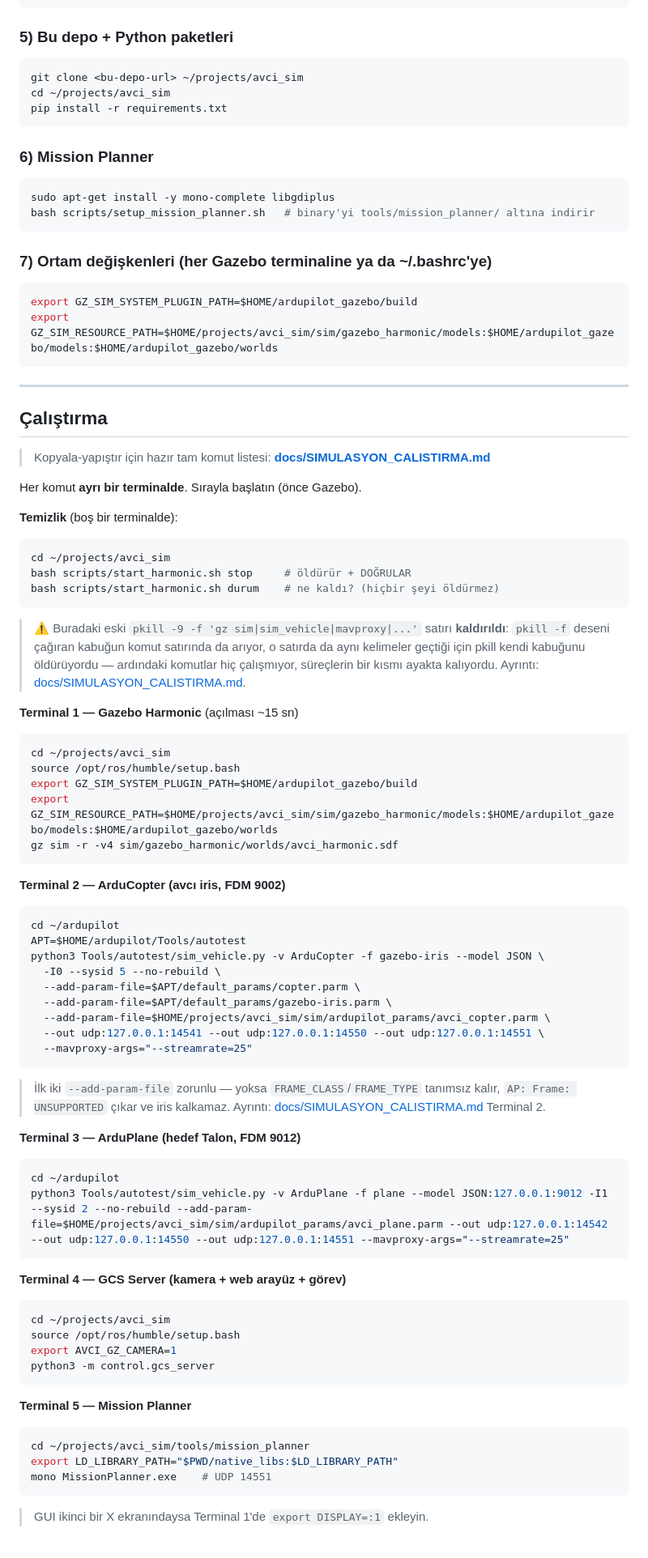
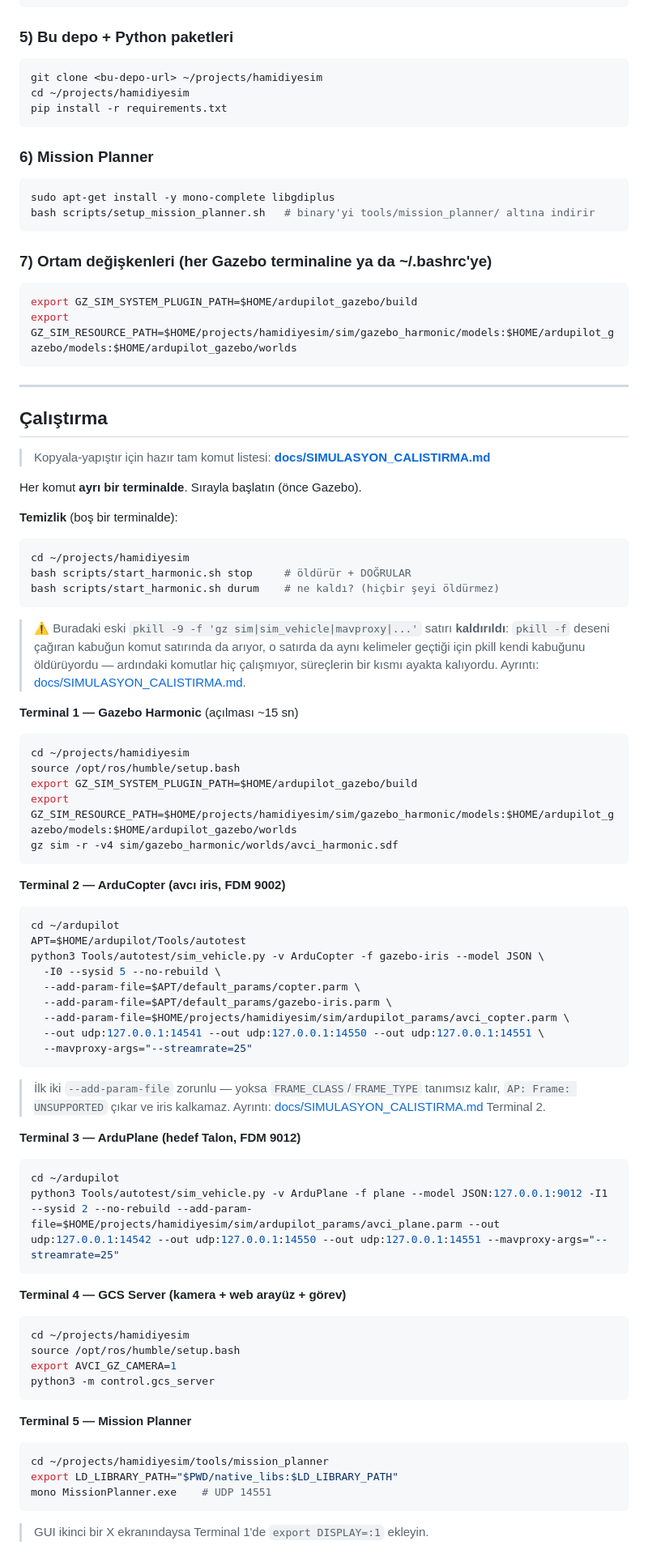
Before and after one commit to kayranecatikara/hamidiyesim, a Markdown page: README.md, the part around one of its changes. Shown at 81% size. GitHub-like rendering.

Commit message:
docs: çalıştırma yolları hamidiyesim olarak güncellendi

````diff
--- a/README.md
+++ b/README.md
@@ -85,8 +85,8 @@ make -j4
 
 ### 5) Bu depo + Python paketleri
 ```bash
-git clone <bu-depo-url> ~/projects/avci_sim
-cd ~/projects/avci_sim
+git clone <bu-depo-url> ~/projects/hamidiyesim
+cd ~/projects/hamidiyesim
 pip install -r requirements.txt
 ```
 
@@ -99,7 +99,7 @@ bash scripts/setup_mission_planner.sh   # binary'yi tools/mission_planner/ altı
 ### 7) Ortam değişkenleri (her Gazebo terminaline ya da ~/.bashrc'ye)
 ```bash
 export GZ_SIM_SYSTEM_PLUGIN_PATH=$HOME/ardupilot_gazebo/build
-export GZ_SIM_RESOURCE_PATH=$HOME/projects/avci_sim/sim/gazebo_harmonic/models:$HOME/ardupilot_gazebo/models:$HOME/ardupilot_gazebo/worlds
+export GZ_SIM_RESOURCE_PATH=$HOME/projects/hamidiyesim/sim/gazebo_harmonic/models:$HOME/ardupilot_gazebo/models:$HOME/ardupilot_gazebo/worlds
 ```
 
 ---
@@ -112,7 +112,7 @@ Her komut **ayrı bir terminalde**. Sırayla başlatın (önce Gazebo).
 
 **Temizlik** (boş bir terminalde):
 ```bash
-cd ~/projects/avci_sim
+cd ~/projects/hamidiyesim
 bash scripts/start_harmonic.sh stop     # öldürür + DOĞRULAR
 bash scripts/start_harmonic.sh durum    # ne kaldı? (hiçbir şeyi öldürmez)
 ```
@@ -125,10 +125,10 @@ bash scripts/start_harmonic.sh durum    # ne kaldı? (hiçbir şeyi öldürmez)
 
 **Terminal 1 — Gazebo Harmonic** (açılması ~15 sn)
 ```bash
-cd ~/projects/avci_sim
+cd ~/projects/hamidiyesim
 source /opt/ros/humble/setup.bash
 export GZ_SIM_SYSTEM_PLUGIN_PATH=$HOME/ardupilot_gazebo/build
-export GZ_SIM_RESOURCE_PATH=$HOME/projects/avci_sim/sim/gazebo_harmonic/models:$HOME/ardupilot_gazebo/models:$HOME/ardupilot_gazebo/worlds
+export GZ_SIM_RESOURCE_PATH=$HOME/projects/hamidiyesim/sim/gazebo_harmonic/models:$HOME/ardupilot_gazebo/models:$HOME/ardupilot_gazebo/worlds
 gz sim -r -v4 sim/gazebo_harmonic/worlds/avci_harmonic.sdf
 ```
 
@@ -140,7 +140,7 @@ python3 Tools/autotest/sim_vehicle.py -v ArduCopter -f gazebo-iris --model JSON
   -I0 --sysid 5 --no-rebuild \
   --add-param-file=$APT/default_params/copter.parm \
   --add-param-file=$APT/default_params/gazebo-iris.parm \
-  --add-param-file=$HOME/projects/avci_sim/sim/ardupilot_params/avci_copter.parm \
+  --add-param-file=$HOME/projects/hamidiyesim/sim/ardupilot_params/avci_copter.parm \
   --out udp:127.0.0.1:14541 --out udp:127.0.0.1:14550 --out udp:127.0.0.1:14551 \
   --mavproxy-args="--streamrate=25"
 ```
@@ -151,12 +151,12 @@ python3 Tools/autotest/sim_vehicle.py -v ArduCopter -f gazebo-iris --model JSON
 **Terminal 3 — ArduPlane (hedef Talon, FDM 9012)**
 ```bash
 cd ~/ardupilot
-python3 Tools/autotest/sim_vehicle.py -v ArduPlane -f plane --model JSON:127.0.0.1:9012 -I1 --sysid 2 --no-rebuild --add-param-file=$HOME/projects/avci_sim/sim/ardupilot_params/avci_plane.parm --out udp:127.0.0.1:14542 --out udp:127.0.0.1:14550 --out udp:127.0.0.1:14551 --mavproxy-args="--streamrate=25"
+python3 Tools/autotest/sim_vehicle.py -v ArduPlane -f plane --model JSON:127.0.0.1:9012 -I1 --sysid 2 --no-rebuild --add-param-file=$HOME/projects/hamidiyesim/sim/ardupilot_params/avci_plane.parm --out udp:127.0.0.1:14542 --out udp:127.0.0.1:14550 --out udp:127.0.0.1:14551 --mavproxy-args="--streamrate=25"
 ```
 
 **Terminal 4 — GCS Server (kamera + web arayüz + görev)**
 ```bash
-cd ~/projects/avci_sim
+cd ~/projects/hamidiyesim
 source /opt/ros/humble/setup.bash
 export AVCI_GZ_CAMERA=1
 python3 -m control.gcs_server
@@ -164,7 +164,7 @@ python3 -m control.gcs_server
 
 **Terminal 5 — Mission Planner**
 ```bash
-cd ~/projects/avci_sim/tools/mission_planner
+cd ~/projects/hamidiyesim/tools/mission_planner
 export LD_LIBRARY_PATH="$PWD/native_libs:$LD_LIBRARY_PATH"
 mono MissionPlanner.exe    # UDP 14551
 ```
````
Also changed, not shown: other parts of README.md (+9 -9 lines), docs/SIMULASYON_CALISTIRMA.md (+10 -10 lines).
